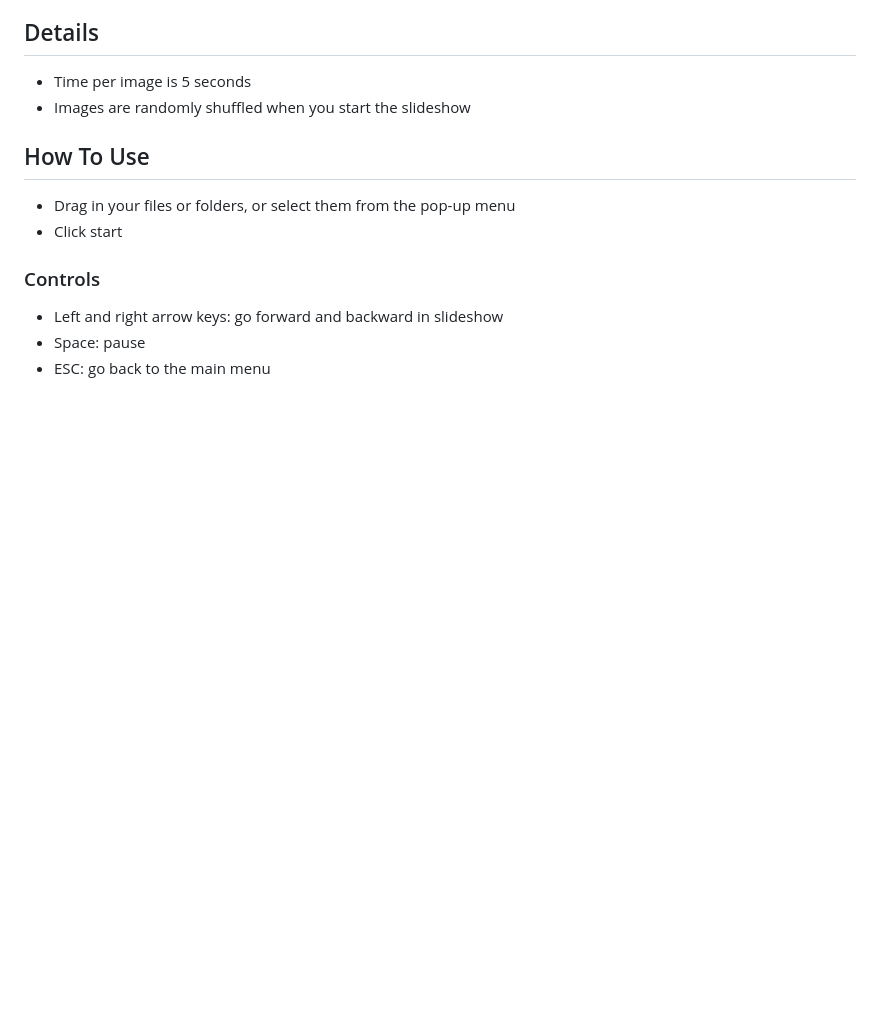
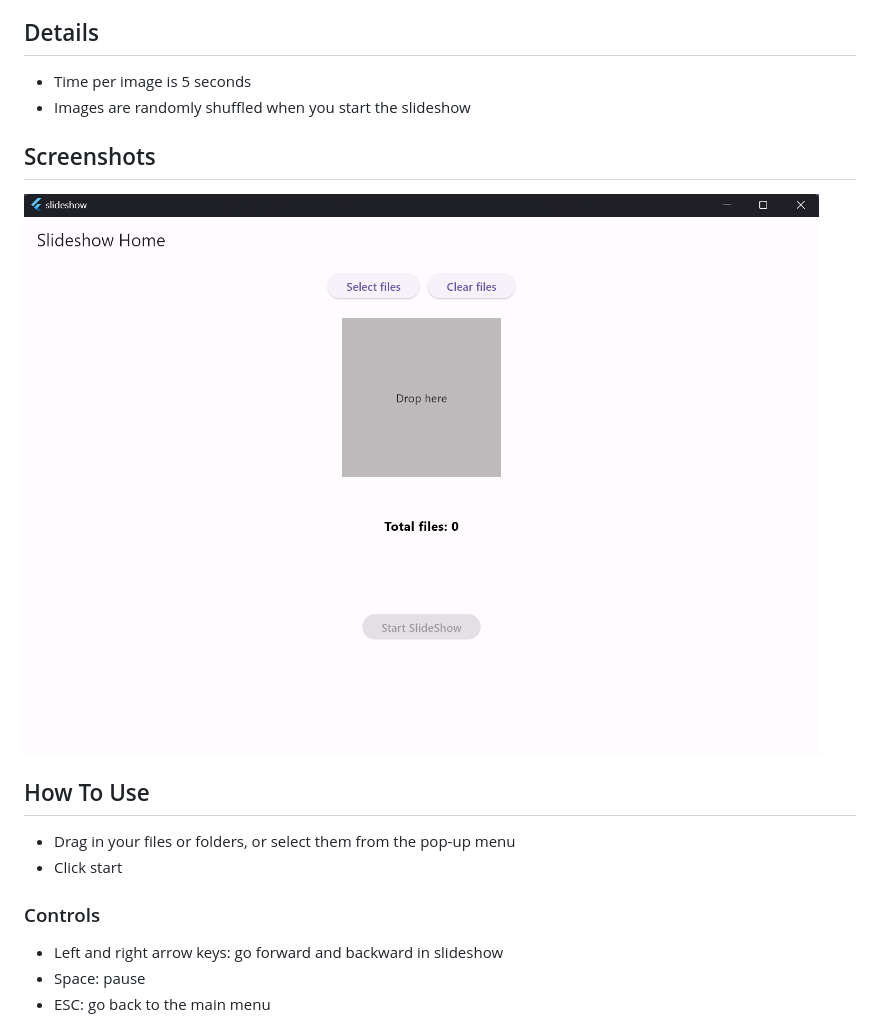
Before and after one commit to alettsy/simple-slideshow, a Markdown page: README.md, the part around the change. Drawn GitHub-style; pictures changed too: assets/slideshow.png (added); blank space fills up the shorter version.

Commit message:
Add screenshots

```diff
--- a/README.md
+++ b/README.md
@@ -10,6 +10,10 @@ It is only designed for a desktop environment and has only been tested on Window
 
 - Time per image is 5 seconds
 - Images are randomly shuffled when you start the slideshow
+
+## Screenshots
+
+<img src="assets/slideshow.png" alt="Slideshow" style="max-width:500px" />
 
 ## How To Use
 
```
